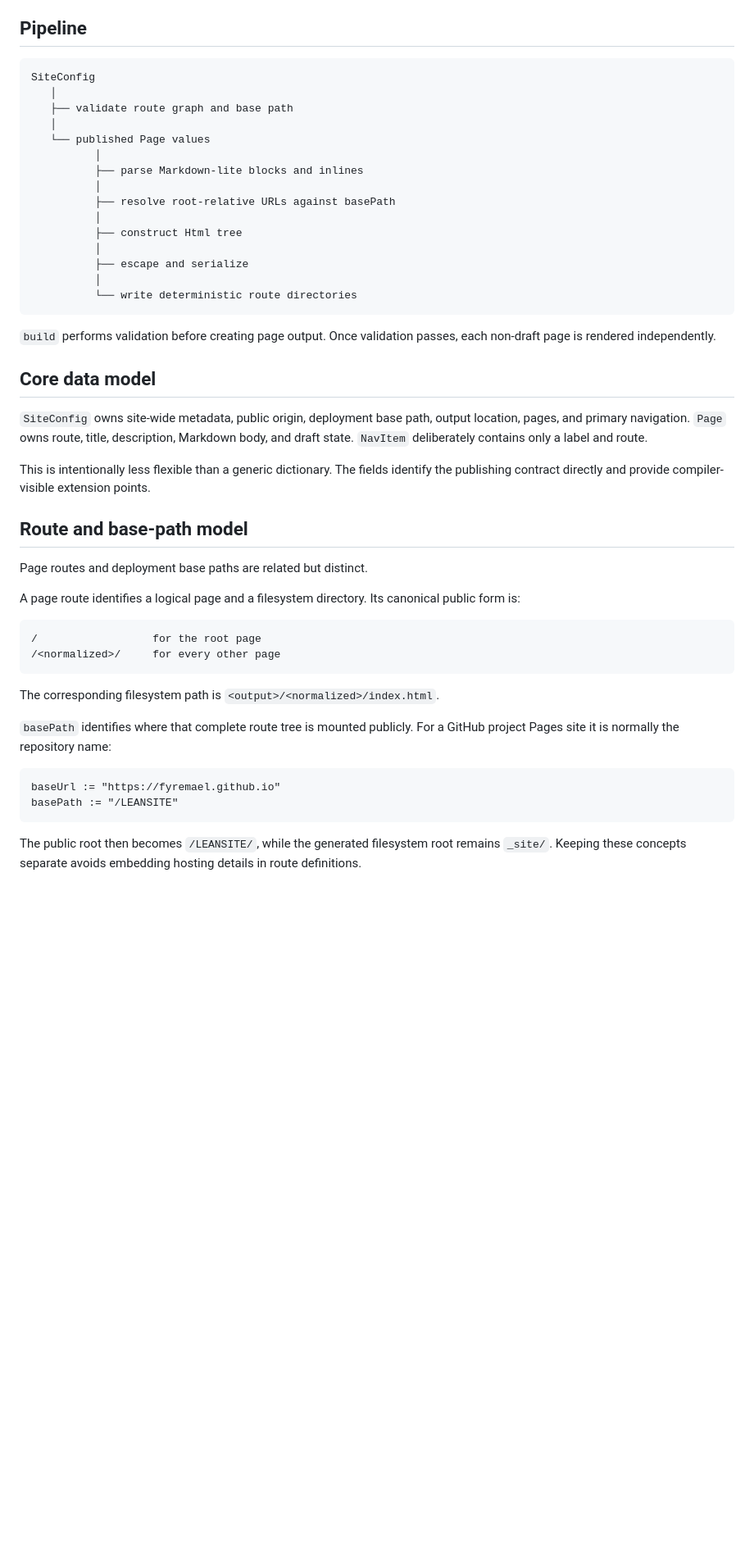
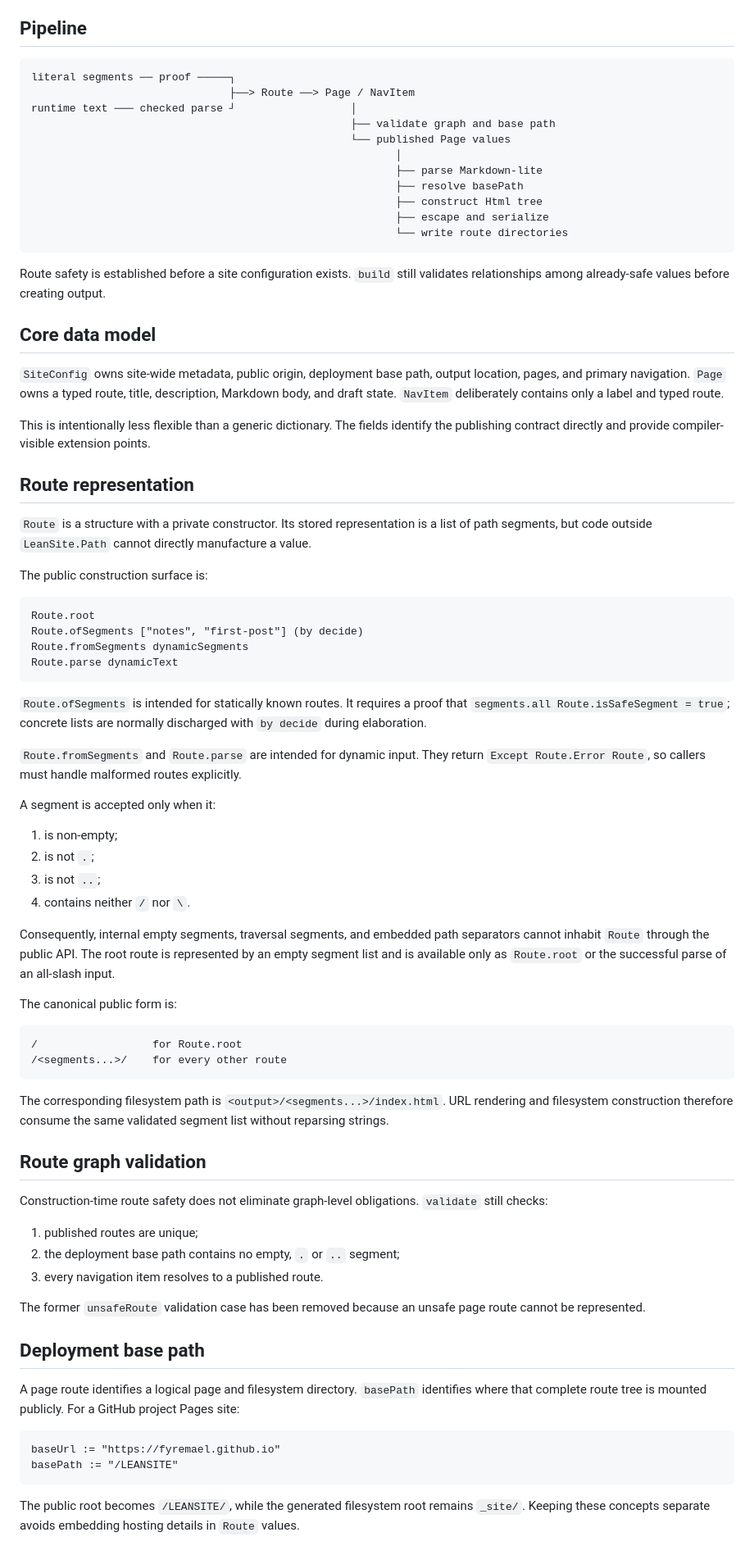
Before and after one commit to fyremael/LEANSITE, a Markdown page: docs/DESIGN.md, the part around one of its changes. Shown at 82% size. GitHub-like rendering; blank space fills up the shorter version.

Commit message:
Update route invariant design documentation

````diff
--- a/docs/DESIGN.md
+++ b/docs/DESIGN.md
@@ -33,50 +34,80 @@ These exclusions keep the first trust boundary narrow.
 ## Pipeline
 
 ```text
-SiteConfig
-   │
-   ├── validate route graph and base path
-   │
-   └── published Page values
-          │
-          ├── parse Markdown-lite blocks and inlines
-          │
-          ├── resolve root-relative URLs against basePath
-          │
-          ├── construct Html tree
-          │
-          ├── escape and serialize
-          │
-          └── write deterministic route directories
+literal segments ── proof ─────┐
+                               ├──> Route ──> Page / NavItem
+runtime text ─── checked parse ┘                  │
+                                                  ├── validate graph and base path
+                                                  └── published Page values
+                                                         │
+                                                         ├── parse Markdown-lite
+                                                         ├── resolve basePath
+                                                         ├── construct Html tree
+                                                         ├── escape and serialize
+                                                         └── write route directories
 ```
 
-`build` performs validation before creating page output. Once validation passes, each non-draft page is rendered independently.
+Route safety is established before a site configuration exists. `build` still validates relationships among already-safe values before creating output.
 
 ## Core data model
 
-`SiteConfig` owns site-wide metadata, public origin, deployment base path, output location, pages, and primary navigation. `Page` owns route, title, description, Markdown body, and draft state. `NavItem` deliberately contains only a label and route.
+`SiteConfig` owns site-wide metadata, public origin, deployment base path, output location, pages, and primary navigation. `Page` owns a typed route, title, description, Markdown body, and draft state. `NavItem` deliberately contains only a label and typed route.
 
 This is intentionally less flexible than a generic dictionary. The fields identify the publishing contract directly and provide compiler-visible extension points.
 
-## Route and base-path model
+## Route representation
 
-Page routes and deployment base paths are related but distinct.
+`Route` is a structure with a private constructor. Its stored representation is a list of path segments, but code outside `LeanSite.Path` cannot directly manufacture a value.
 
-A page route identifies a logical page and a filesystem directory. Its canonical public form is:
+The public construction surface is:
+
+```lean
+Route.root
+Route.ofSegments ["notes", "first-post"] (by decide)
+Route.fromSegments dynamicSegments
+Route.parse dynamicText
+```
+
+`Route.ofSegments` is intended for statically known routes. It requires a proof that `segments.all Route.isSafeSegment = true`; concrete lists are normally discharged with `by decide` during elaboration.
+
+`Route.fromSegments` and `Route.parse` are intended for dynamic input. They return `Except Route.Error Route`, so callers must handle malformed routes explicitly.
+
+A segment is accepted only when it:
+
+1. is non-empty;
+2. is not `.`;
+3. is not `..`;
+4. contains neither `/` nor `\`.
+
+Consequently, internal empty segments, traversal segments, and embedded path separators cannot inhabit `Route` through the public API. The root route is represented by an empty segment list and is available only as `Route.root` or the successful parse of an all-slash input.
+
+The canonical public form is:
 
 ```text
-/                  for the root page
-/<normalized>/     for every other page
+/                  for Route.root
+/<segments...>/    for every other route
 ```
 
-The corresponding filesystem path is `<output>/<normalized>/index.html`.
+The corresponding filesystem path is `<output>/<segments...>/index.html`. URL rendering and filesystem construction therefore consume the same validated segment list without reparsing strings.
 
-`basePath` identifies where that complete route tree is mounted publicly. For a GitHub project Pages site it is normally the repository name:
+## Route graph validation
+
+Construction-time route safety does not eliminate graph-level obligations. `validate` still checks:
+
+1. published routes are unique;
+2. the deployment base path contains no empty, `.` or `..` segment;
+3. every navigation item resolves to a published route.
+
+The former `unsafeRoute` validation case has been removed because an unsafe page route cannot be represented.
+
+## Deployment base path
+
+A page route identifies a logical page and filesystem directory. `basePath` identifies where that complete route tree is mounted publicly. For a GitHub project Pages site:
 
 ```lean
 baseUrl := "https://fyremael.github.io"
 basePath := "/LEANSITE"
 ```
 
-The public root then becomes `/LEANSITE/`, while the generated filesystem root remains `_site/`. Keeping these concepts separate avoids embedding hosting details in route definitions.
+The public root becomes `/LEANSITE/`, while the generated filesystem root remains `_site/`. Keeping these concepts separate avoids embedding hosting details in `Route` values.
 
````
Also changed, not shown: other parts of docs/DESIGN.md (+19 -29 lines).
